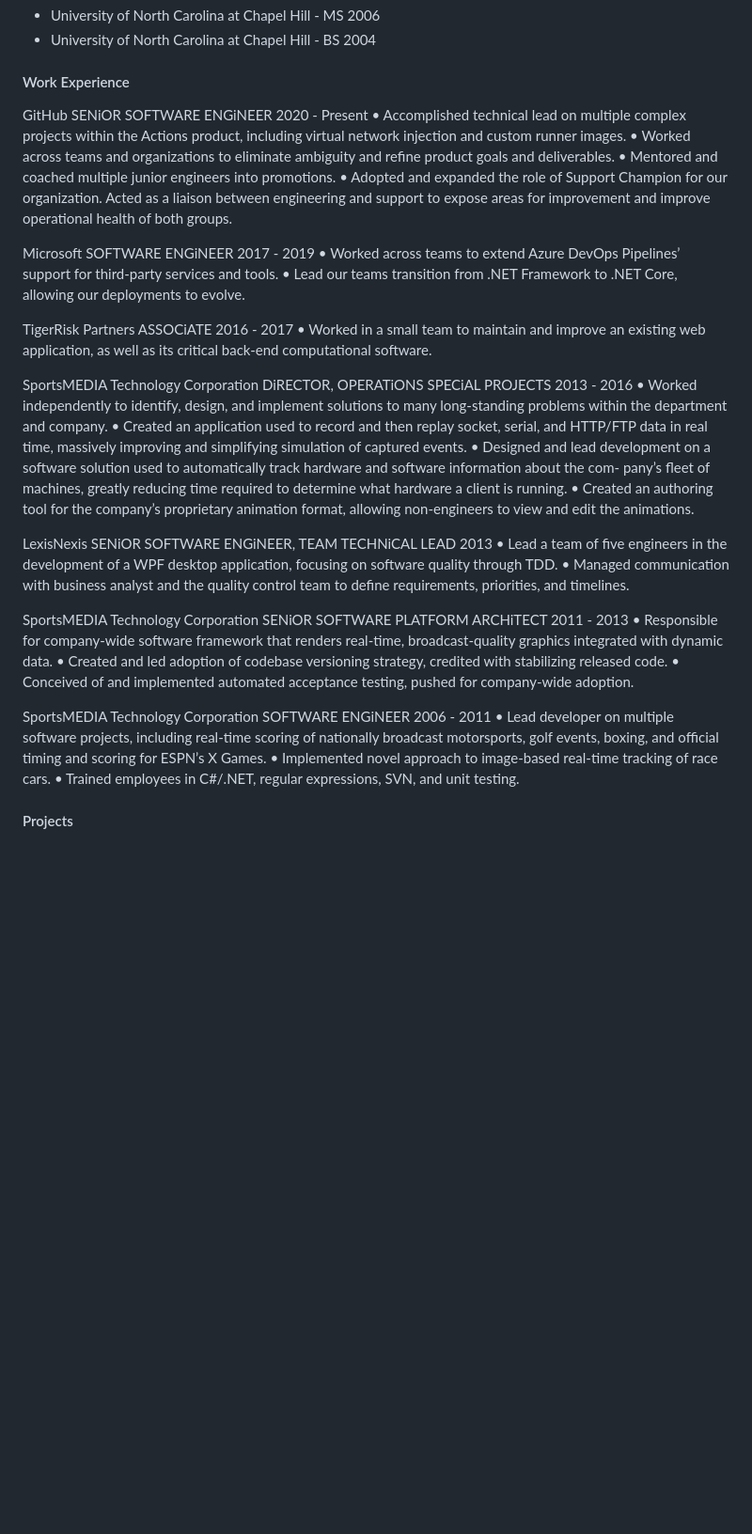
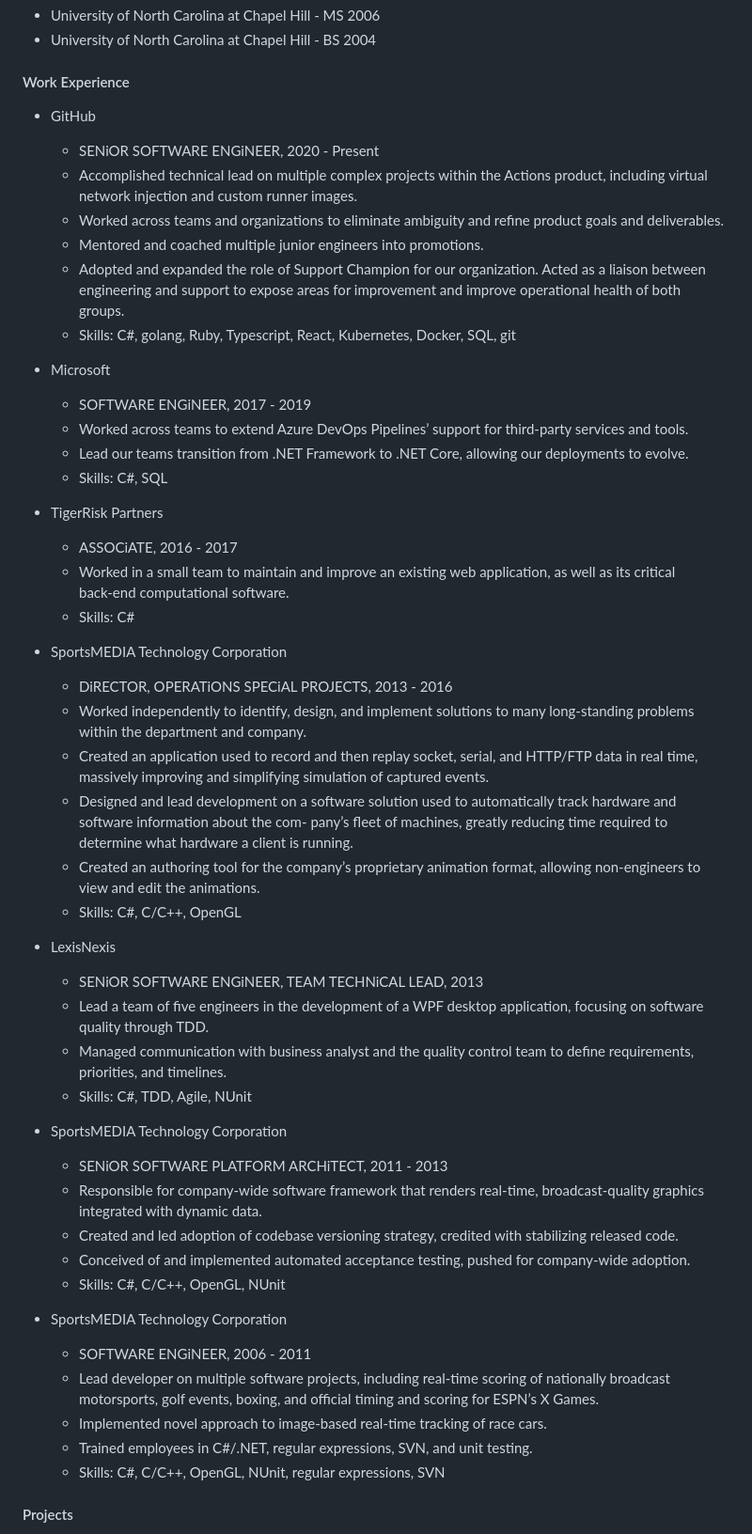
Before and after one commit to pjquirk/pjquirk.github.io, a Markdown page: README.md, the part around the change. Shown at 94% size. Drawn GitHub-style; blank space fills up the shorter version.

Commit message:
Refactor work experience section in README

```diff
--- a/README.md
+++ b/README.md
@@ -23,50 +23,57 @@ The site should be vaporwave themed, modern, with some short animation or hover
 
 #### Work Experience
 
-GitHub
-SENiOR SOFTWARE ENGiNEER 2020 ‑ Present
-• Accomplished technical lead on multiple complex projects within the Actions product, including virtual network injection and custom
+- GitHub
+  - SENiOR SOFTWARE ENGiNEER, 2020 ‑ Present
+  - Accomplished technical lead on multiple complex projects within the Actions product, including virtual network injection and custom
 runner images.
-• Worked across teams and organizations to eliminate ambiguity and refine product goals and deliverables.
-• Mentored and coached multiple junior engineers into promotions.
-• Adopted and expanded the role of Support Champion for our organization. Acted as a liaison between engineering and support to expose
+  - Worked across teams and organizations to eliminate ambiguity and refine product goals and deliverables.
+  - Mentored and coached multiple junior engineers into promotions.
+  - Adopted and expanded the role of Support Champion for our organization. Acted as a liaison between engineering and support to expose
 areas for improvement and improve operational health of both groups.
+  - Skills: C#, golang, Ruby, Typescript, React, Kubernetes, Docker, SQL, git
 
-Microsoft
-SOFTWARE ENGiNEER 2017 ‑ 2019
-• Worked across teams to extend Azure DevOps Pipelines’ support for third‑party services and tools.
-• Lead our teams transition from .NET Framework to .NET Core, allowing our deployments to evolve.
+- Microsoft
+  - SOFTWARE ENGiNEER, 2017 ‑ 2019
+  - Worked across teams to extend Azure DevOps Pipelines’ support for third‑party services and tools.
+  - Lead our teams transition from .NET Framework to .NET Core, allowing our deployments to evolve.
+  - Skills: C#, SQL
 
-TigerRisk Partners
-ASSOCiATE 2016 ‑ 2017
-• Worked in a small team to maintain and improve an existing web application, as well as its critical back‑end computational software.
+- TigerRisk Partners
+  - ASSOCiATE, 2016 ‑ 2017
+  - Worked in a small team to maintain and improve an existing web application, as well as its critical back‑end computational software.
+  - Skills: C#
 
-SportsMEDIA Technology Corporation
-DiRECTOR, OPERATiONS SPECiAL PROJECTS 2013 ‑ 2016
-• Worked independently to identify, design, and implement solutions to many long‑standing problems within the department and company.
-• Created an application used to record and then replay socket, serial, and HTTP/FTP data in real time, massively improving and simplifying
+- SportsMEDIA Technology Corporation
+  - DiRECTOR, OPERATiONS SPECiAL PROJECTS,  2013 ‑ 2016
+  - Worked independently to identify, design, and implement solutions to many long‑standing problems within the department and company.
+  - Created an application used to record and then replay socket, serial, and HTTP/FTP data in real time, massively improving and simplifying
 simulation of captured events.
-• Designed and lead development on a software solution used to automatically track hardware and software information about the com‑
+  - Designed and lead development on a software solution used to automatically track hardware and software information about the com‑
 pany’s fleet of machines, greatly reducing time required to determine what hardware a client is running.
-• Created an authoring tool for the company’s proprietary animation format, allowing non‑engineers to view and edit the animations.
+  - Created an authoring tool for the company’s proprietary animation format, allowing non‑engineers to view and edit the animations.
+  - Skills: C#, C/C++, OpenGL
 
-LexisNexis
-SENiOR SOFTWARE ENGiNEER, TEAM TECHNiCAL LEAD 2013
-• Lead a team of five engineers in the development of a WPF desktop application, focusing on software quality through TDD.
-• Managed communication with business analyst and the quality control team to define requirements, priorities, and timelines.
+- LexisNexis
+  - SENiOR SOFTWARE ENGiNEER, TEAM TECHNiCAL LEAD,  2013
+  - Lead a team of five engineers in the development of a WPF desktop application, focusing on software quality through TDD.
+  - Managed communication with business analyst and the quality control team to define requirements, priorities, and timelines.
+  - Skills: C#, TDD, Agile, NUnit
 
-SportsMEDIA Technology Corporation
-SENiOR SOFTWARE PLATFORM ARCHiTECT 2011 ‑ 2013
-• Responsible for company‑wide software framework that renders real‑time, broadcast‑quality graphics integrated with dynamic data.
-• Created and led adoption of codebase versioning strategy, credited with stabilizing released code.
-• Conceived of and implemented automated acceptance testing, pushed for company‑wide adoption.
+- SportsMEDIA Technology Corporation
+  - SENiOR SOFTWARE PLATFORM ARCHiTECT, 2011 ‑ 2013
+  - Responsible for company‑wide software framework that renders real‑time, broadcast‑quality graphics integrated with dynamic data.
+  - Created and led adoption of codebase versioning strategy, credited with stabilizing released code.
+  - Conceived of and implemented automated acceptance testing, pushed for company‑wide adoption.
+  - Skills: C#, C/C++, OpenGL, NUnit
 
-SportsMEDIA Technology Corporation
-SOFTWARE ENGiNEER 2006 ‑ 2011
-• Lead developer on multiple software projects, including real‑time scoring of nationally broadcast motorsports, golf events, boxing, and
+- SportsMEDIA Technology Corporation
+  - SOFTWARE ENGiNEER, 2006 ‑ 2011
+  - Lead developer on multiple software projects, including real‑time scoring of nationally broadcast motorsports, golf events, boxing, and
 official timing and scoring for ESPN’s X Games.
-• Implemented novel approach to image‑based real‑time tracking of race cars.
-• Trained employees in C#/.NET, regular expressions, SVN, and unit testing.
+  - Implemented novel approach to image‑based real‑time tracking of race cars.
+  - Trained employees in C#/.NET, regular expressions, SVN, and unit testing.
+  - Skills: C#, C/C++, OpenGL, NUnit, regular expressions, SVN
 
 #### Projects
 
```
